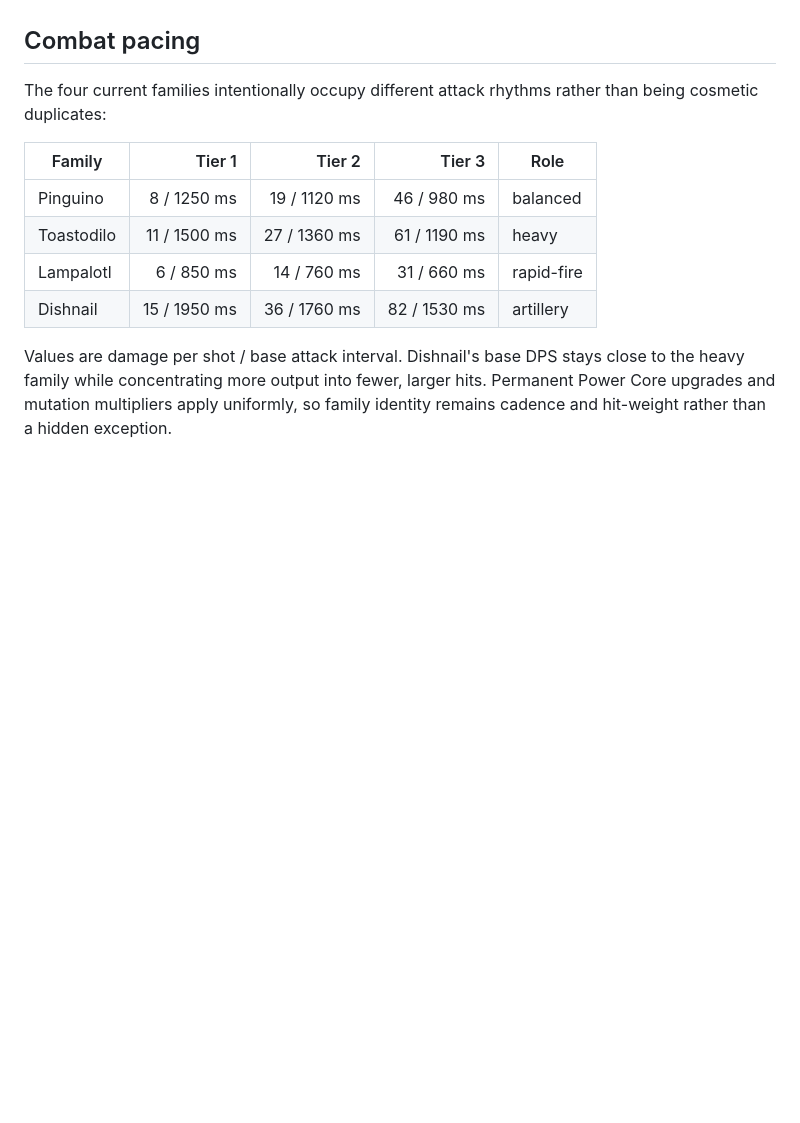
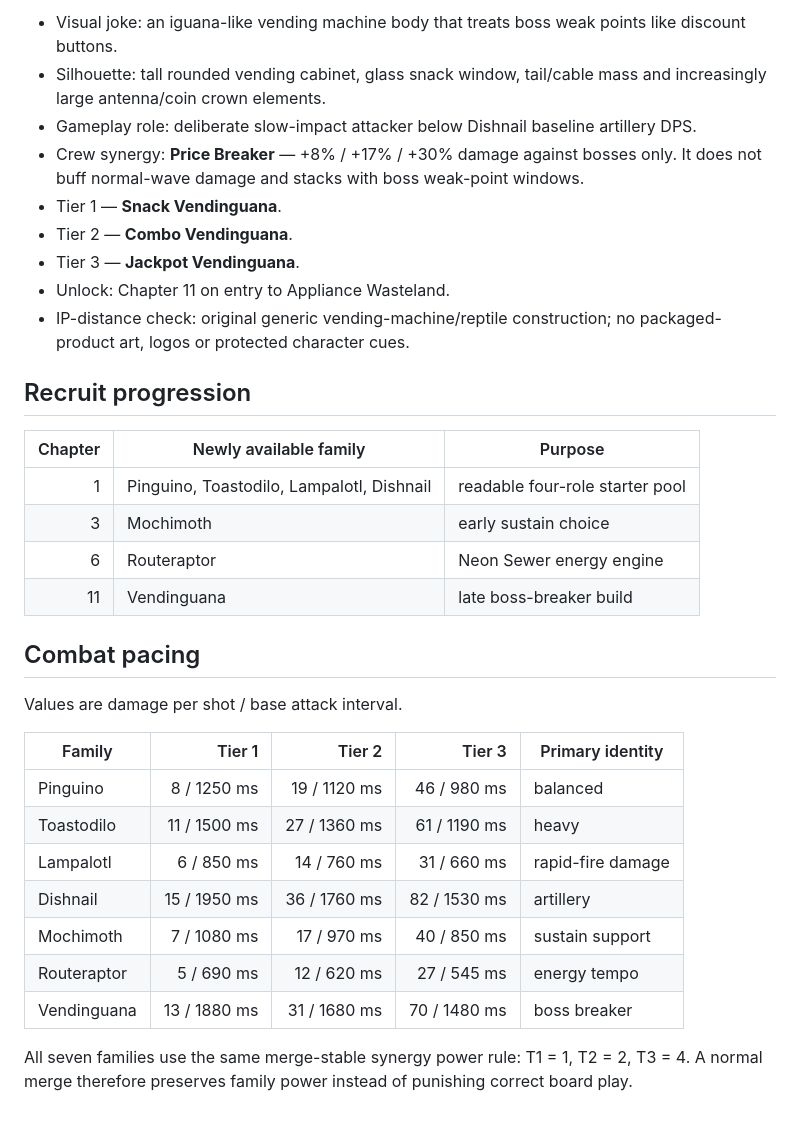
Before and after one commit to ivangemini/Brainrorgame, a Markdown page: docs/CREATURE_ROSTER.md, the part around one of its changes. GitHub-like rendering; blank space fills up the shorter version.

```diff
--- a/docs/CREATURE_ROSTER.md
+++ b/docs/CREATURE_ROSTER.md
@@ -48,13 +59,34 @@ Playable creatures are original project IP. Families are data-driven in `src/con
+- Visual joke: an iguana-like vending machine body that treats boss weak points like discount buttons.
+- Silhouette: tall rounded vending cabinet, glass snack window, tail/cable mass and increasingly large antenna/coin crown elements.
+- Gameplay role: deliberate slow-impact attacker below Dishnail baseline artillery DPS.
+- Crew synergy: **Price Breaker** — +8% / +17% / +30% damage against bosses only. It does not buff normal-wave damage and stacks with boss weak-point windows.
+- Tier 1 — **Snack Vendinguana**.
+- Tier 2 — **Combo Vendinguana**.
+- Tier 3 — **Jackpot Vendinguana**.
+- Unlock: Chapter 11 on entry to Appliance Wasteland.
+- IP-distance check: original generic vending-machine/reptile construction; no packaged-product art, logos or protected character cues.
+
+## Recruit progression
+
+| Chapter | Newly available family | Purpose |
+| ---: | --- | --- |
+| 1 | Pinguino, Toastodilo, Lampalotl, Dishnail | readable four-role starter pool |
+| 3 | Mochimoth | early sustain choice |
+| 6 | Routeraptor | Neon Sewer energy engine |
+| 11 | Vendinguana | late boss-breaker build |
 
 ## Combat pacing
 
-The four current families intentionally occupy different attack rhythms rather than being cosmetic duplicates:
+Values are damage per shot / base attack interval.
 
-| Family | Tier 1 | Tier 2 | Tier 3 | Role |
+| Family | Tier 1 | Tier 2 | Tier 3 | Primary identity |
 | --- | ---: | ---: | ---: | --- |
 | Pinguino | 8 / 1250 ms | 19 / 1120 ms | 46 / 980 ms | balanced |
 | Toastodilo | 11 / 1500 ms | 27 / 1360 ms | 61 / 1190 ms | heavy |
-| Lampalotl | 6 / 850 ms | 14 / 760 ms | 31 / 660 ms | rapid-fire |
+| Lampalotl | 6 / 850 ms | 14 / 760 ms | 31 / 660 ms | rapid-fire damage |
 | Dishnail | 15 / 1950 ms | 36 / 1760 ms | 82 / 1530 ms | artillery |
+| Mochimoth | 7 / 1080 ms | 17 / 970 ms | 40 / 850 ms | sustain support |
+| Routeraptor | 5 / 690 ms | 12 / 620 ms | 27 / 545 ms | energy tempo |
+| Vendinguana | 13 / 1880 ms | 31 / 1680 ms | 70 / 1480 ms | boss breaker |
 
-Values are damage per shot / base attack interval. Dishnail's base DPS stays close to the heavy family while concentrating more output into fewer, larger hits. Permanent Power Core upgrades and mutation multipliers apply uniformly, so family identity remains cadence and hit-weight rather than a hidden exception.
+All seven families use the same merge-stable synergy power rule: T1 = 1, T2 = 2, T3 = 4. A normal merge therefore preserves family power instead of punishing correct board play.
```
Also changed, not shown: other parts of docs/CREATURE_ROSTER.md (+42 -31 lines).
